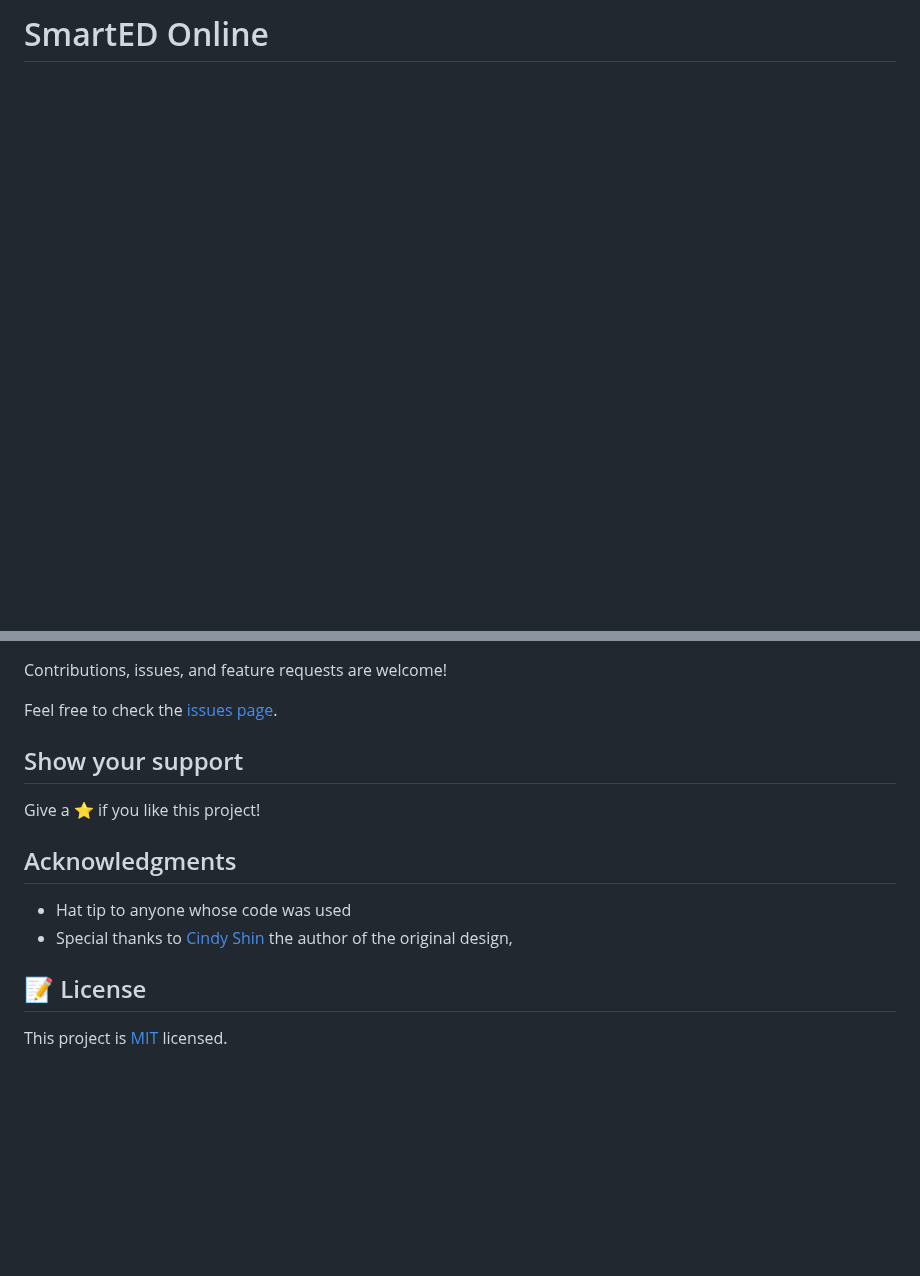
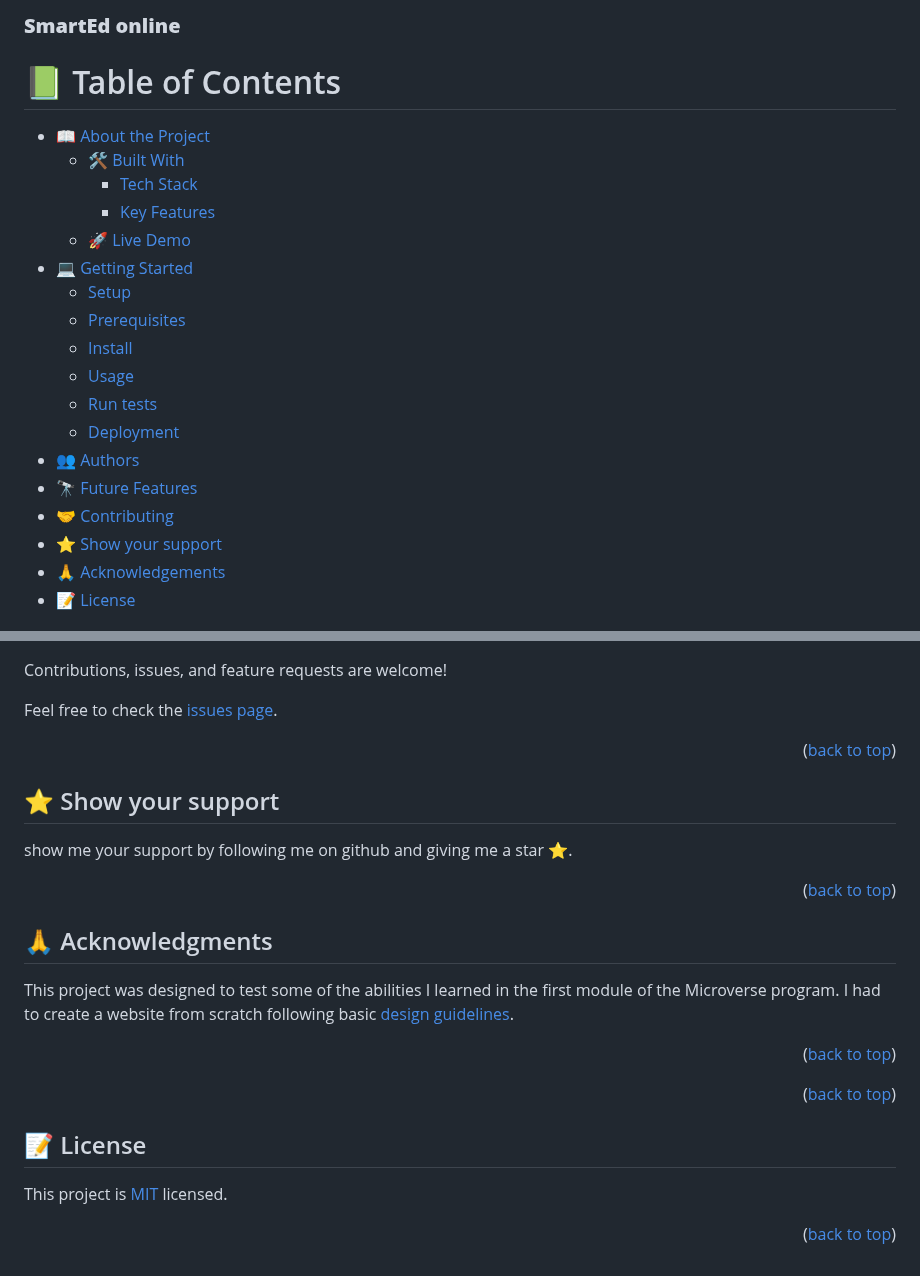
Before and after one commit to rachaouldbabaali/capstone-1, a Markdown page: README.md, 2 parts joined by grey strips. GitHub-like rendering; blank space fills up the shorter version.

```diff
--- a/README.md
+++ b/README.md
@@ -2,2 +2,55 @@
 
-# SmartED Online
+<!--
+HOW TO USE:
+This is an example of how you may give instructions on setting up your project locally.
+
+Modify this file to match your project and remove sections that don't apply.
+
+REQUIRED SECTIONS:
+- Table of Contents
+- About the Project
+  - Built With
+  - Live Demo
+- Getting Started
+- Authors
+- Future Features
+- Contributing
+- Show your support
+- Acknowledgements
+- License
+
+OPTIONAL SECTIONS:
+- FAQ
+
+After you're finished please remove all the comments and instructions!
+-->
+
+
+
+  <h3><b>SmartEd online</b></h3>
+
+</div>
+
+<!-- TABLE OF CONTENTS -->
+
+# 📗 Table of Contents
+
+- [📖 About the Project](#about-project)
+  - [🛠 Built With](#built-with)
+    - [Tech Stack](#tech-stack)
+    - [Key Features](#key-features)
+  - [🚀 Live Demo](#live-demo)
+- [💻 Getting Started](#getting-started)
+  - [Setup](#setup)
+  - [Prerequisites](#prerequisites)
+  - [Install](#install)
+  - [Usage](#usage)
+  - [Run tests](#run-tests)
+  - [Deployment](#triangular_flag_on_post-deployment)
+- [👥 Authors](#authors)
+- [🔭 Future Features](#future-features)
+- [🤝 Contributing](#contributing)
+- [⭐️ Show your support](#support)
+- [🙏 Acknowledgements](#acknowledgements)
+- [📝 License](#license)
+
@@ -87,15 +203,34 @@ Contributions, issues, and feature requests are welcome!
 
 Feel free to check the [issues page](https://github.com/rachaouldbabaali/capstone-1/issues).
 
-## Show your support
+<p align="right">(<a href="#readme-top">back to top</a>)</p>
 
-Give a ⭐️ if you like this project!
+<!-- SUPPORT -->
 
-## Acknowledgments
+## ⭐️ Show your support <a name="support"></a>
 
-- Hat tip to anyone whose code was used
-- Special thanks to [Cindy Shin](https://www.behance.net/adagio07) the author of the original design,
 
-## 📝 License
+show me your support by following me on github and giving me a star ⭐️.
 
-This project is [MIT](./MIT.md) licensed.
+<p align="right">(<a href="#readme-top">back to top</a>)</p>
+
+<!-- ACKNOWLEDGEMENTS -->
+
+## 🙏 Acknowledgments <a name="acknowledgements"></a>
+This project was designed to test some of the abilities I learned in the first module of the Microverse program. I had to create a website from scratch following basic [design guidelines](https://www.behance.net/gallery/29845175/CC-Global-Summit-2015).
+
+
+<p align="right">(<a href="#readme-top">back to top</a>)</p>
+
+
+
+<p align="right">(<a href="#readme-top">back to top</a>)</p>
+
+<!-- LICENSE -->
+
+## 📝 License <a name="license"></a>
+
+This project is [MIT](https://github.com/rachaouldbabaali/capstone-1/blob/capstone/MIT.md) licensed.
+
+
+<p align="right">(<a href="#readme-top">back to top</a>)</p>
```
Also changed, not shown: other parts of README.md (+121 -58 lines).
